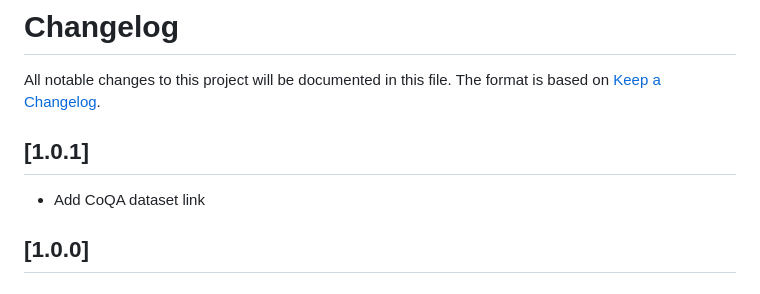
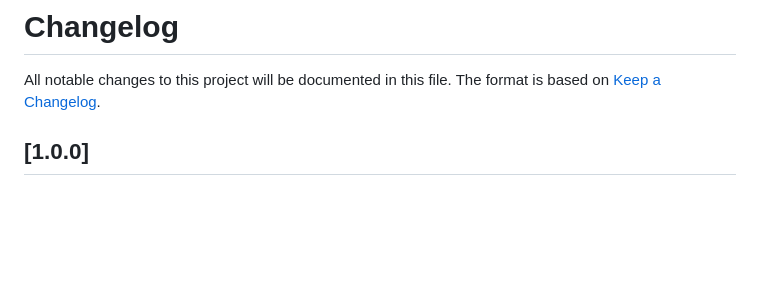
Before and after one commit to eOnofri04/APORIA, a Markdown page: CHANGELOG.md, the part around the change. Drawn GitHub-style; blank space fills up the shorter version.

Commit message:
update changelog

```diff
--- a/CHANGELOG.md
+++ b/CHANGELOG.md
@@ -2,9 +2,6 @@
 
 All notable changes to this project will be documented in this file.
 The format is based on [Keep a Changelog](https://keepachangelog.com/en/1.1.0/).
-
-## [1.0.1]
- - Add CoQA dataset link
 
 ## [1.0.0]
 
```
